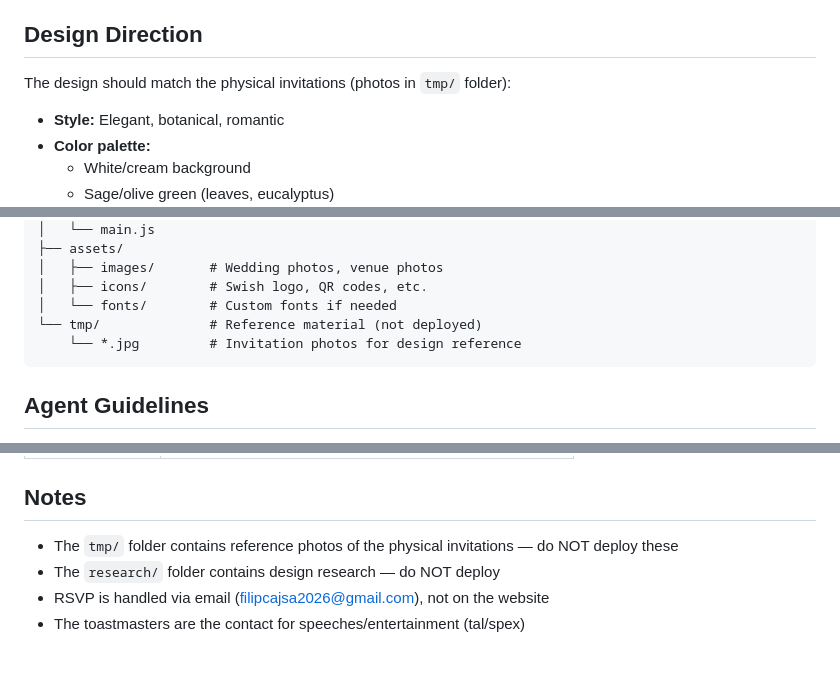
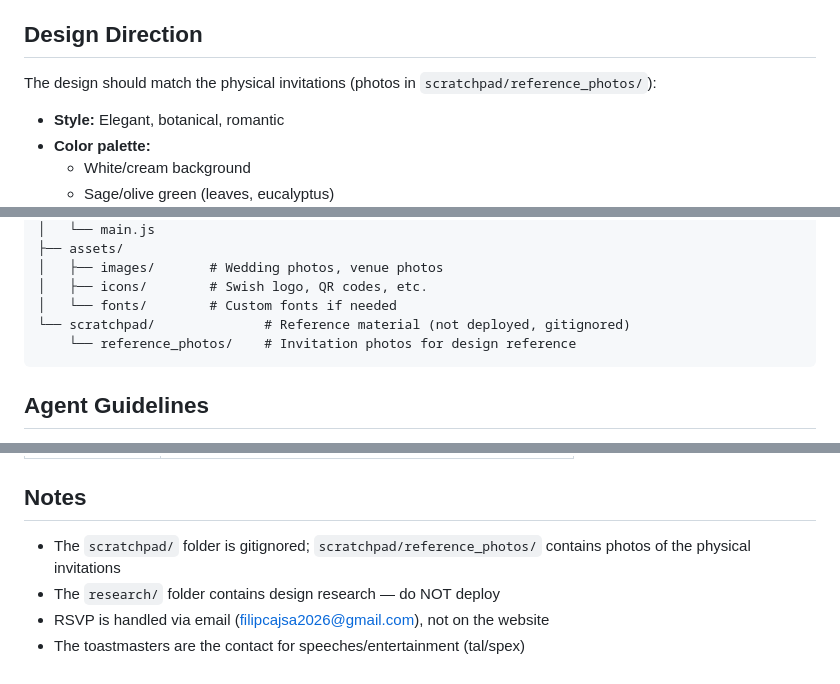
Before and after one commit to jonatan-ekstrom/cajsaswedding, a Markdown page: CLAUDE.md, 3 parts joined by grey strips. Rendered like a GitHub page.

Commit message:
Move reference photos to scratchpad/reference_photos/

````diff
--- a/CLAUDE.md
+++ b/CLAUDE.md
@@ -62,7 +62,7 @@ The couple does **not** want traditional gifts. Instead, they want guests to con
 
 ## Design Direction
 
-The design should match the physical invitations (photos in `tmp/` folder):
+The design should match the physical invitations (photos in `scratchpad/reference_photos/`):
 
 - **Style:** Elegant, botanical, romantic
 - **Color palette:**
@@ -91,8 +91,8 @@ wedding/
 │   ├── images/       # Wedding photos, venue photos
 │   ├── icons/        # Swish logo, QR codes, etc.
 │   └── fonts/        # Custom fonts if needed
-└── tmp/              # Reference material (not deployed)
-    └── *.jpg         # Invitation photos for design reference
+└── scratchpad/              # Reference material (not deployed, gitignored)
+    └── reference_photos/    # Invitation photos for design reference
 ```
 
 ## Agent Guidelines
@@ -145,7 +145,7 @@ Detailed design research is in the `research/` folder (not deployed):
 
 ## Notes
 
-- The `tmp/` folder contains reference photos of the physical invitations — do NOT deploy these
+- The `scratchpad/` folder is gitignored; `scratchpad/reference_photos/` contains photos of the physical invitations
 - The `research/` folder contains design research — do NOT deploy
 - RSVP is handled via email (filipcajsa2026@gmail.com), not on the website
 - The toastmasters are the contact for speeches/entertainment (tal/spex)
````
